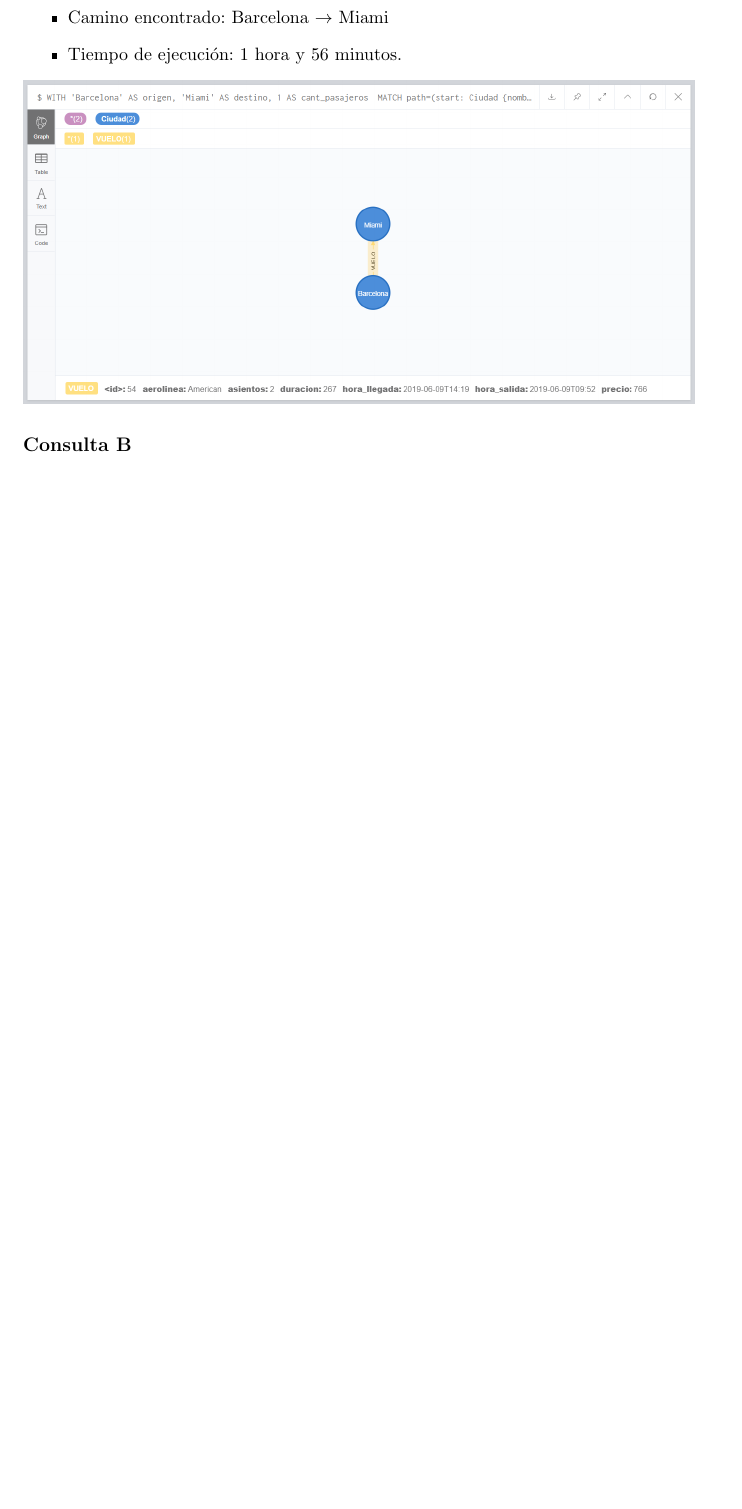
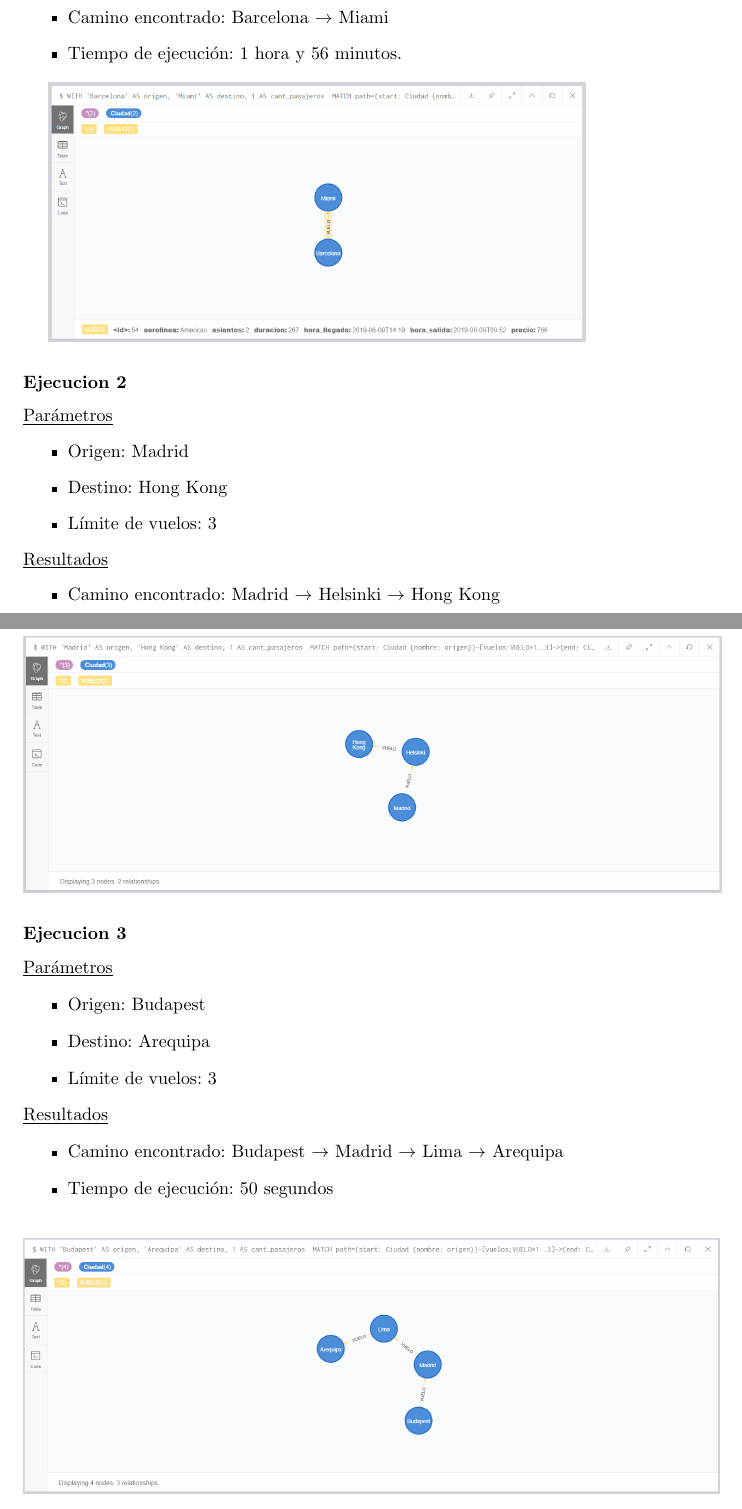
Before and after one commit to cotarelorodrigo/BDD, a LaTeX document (informe/informe-BDD.tex): part of page 9 of 10 before the commit and two parts of pages 9 and 10 of 13 after it, the two joined at a grey line, cut so that both start at the same text, the shorter picture padded with empty space. The pictures show the PDF file informe/informe-BDD.pdf that the author committed with the source.

Commit message:
informe latex act

```diff
--- a/informe/informe-BDD.tex
+++ b/informe/informe-BDD.tex
@@ -221,7 +240,43 @@ A continuación, se detallan los resultados obtenidos:
 \item Camino encontrado: Barcelona $\rightarrow$ Miami
 \item Tiempo de ejecución: 1 hora y 56 minutos.
 \end{itemize}
-\includegraphics[scale=0.5]{../../../Pictures/consultaA.png}
+\begin{center}
+\includegraphics[scale=0.40]{../../../Pictures/consultaA.png}
+\end{center}
+
+\subsubsection*{Ejecucion 2}
+\noindent
+\underline{Parámetros}
+\begin{itemize}
+\item Origen: Madrid
+\item Destino: Hong Kong
+\item Límite de vuelos: 3
+\end{itemize}
+\underline{Resultados}
+\begin{itemize}
+\item Camino encontrado: Madrid $\rightarrow$ Helsinki $\rightarrow$ Hong Kong
+\item Tiempo de ejecución: 28 minutos.
+\end{itemize}
+\begin{center}
+\includegraphics[scale=0.40]{../../../Pictures/consultaA-ejec2.png}
+\end{center}
+
+\subsubsection*{Ejecucion 3}
+\noindent
+\underline{Parámetros}
+\begin{itemize}
+\item Origen: Budapest
+\item Destino: Arequipa
+\item Límite de vuelos: 3
+\end{itemize}
+\underline{Resultados}
+\begin{itemize}
+\item Camino encontrado: Budapest $\rightarrow$ Madrid $\rightarrow$ Lima $\rightarrow$ Arequipa
+\item Tiempo de ejecución: 50 segundos
+\end{itemize}
+\begin{center}
+\includegraphics[scale=0.40]{../../../Pictures/consultaA-ejec3.png}
+\end{center}
 
 \subsection*{Consulta B}
 \subsubsection*{Ejecucion 1}
@@ -254,5 +315,26 @@ A continuación, se detallan los resultados obtenidos:
 \item Camino encontrado: Lima $\rightarrow$ Miami $\rightarrow$ Birmingham
 \item Tiempo de ejecución: 15 minutos
 \end{itemize}
+\begin{center}
+\includegraphics[scale=0.40]{../../../Pictures/consultaB-ejec2.png}
+\end{center}
 
+\subsubsection*{Ejecucion 3}
+\noindent
+\underline{Parámetros}
+\begin{itemize}
+\item Origen: Madrid
+\item Destino: Hong Kong
+\item Peligro: Helsinki
+\item Precio máximo: 7000 USD
+\item Límite de vuelos: 3
+\end{itemize}
+\underline{Resultados}
+\begin{itemize}
+\item Camino encontrado: Madrid $\rightarrow$ Atlanta $\rightarrow$ Melbourne $\rightarrow$ Hong Kong
+\item Tiempo de ejecución: 29 minutos
+\end{itemize}
+\begin{center}
+\includegraphics[scale=0.40]{../../../Pictures/consultaB-ejec3.png}
+\end{center}
 
@@ -259 +345,15 @@ A continuación, se detallan los resultados obtenidos:
+\item Origen: Budapest
+\item Destino: Cuzco
+\item Peligro: Barcelona
+\item Precio máximo: 6000 USD
+\item Límite de vuelos: 3
+\end{itemize}
+\underline{Resultados}
+\begin{itemize}
+\item Camino encontrado: Budapest $\rightarrow$ Madrid $\rightarrow$ Lima $\rightarrow$ Cuzco
+\item Tiempo de ejecución: 46 segundos
+\end{itemize}
+\begin{center}
+\includegraphics[scale=0.40]{../../../Pictures/consultaB-ejec4.png}
+\end{center}
 \end{document}
```
Also changed, not shown: informe/informe-BDD.pdf, notebooks/airports_shape/Readme.txt (deleted), informe/informe-BDD.tex (67 more changed lines), 5 other files. Lines whose indentation alone changed are shown as unchanged.
